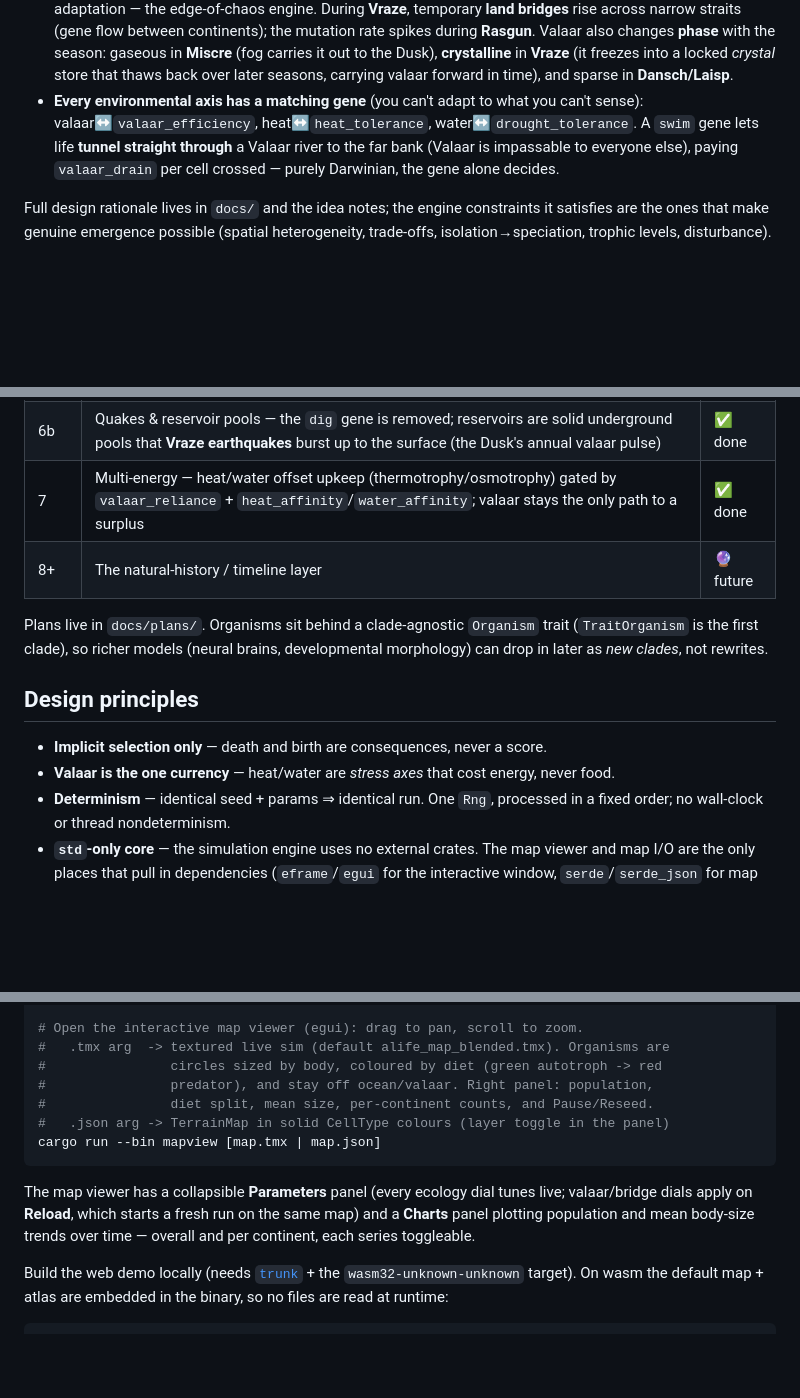
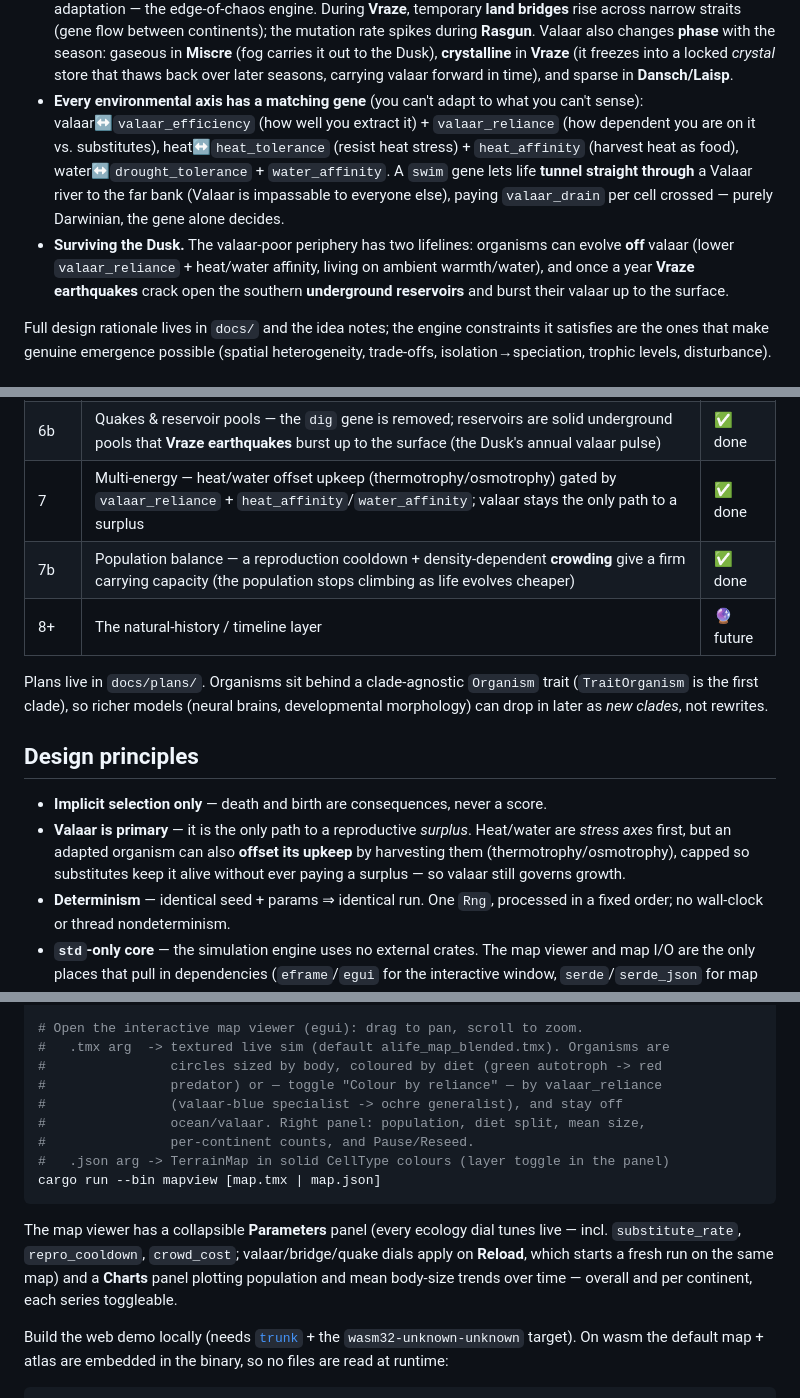
Before and after one commit to Shadowmachete/alife, a Markdown page: README.md, 3 parts joined by grey strips. Rendered like a GitHub page; blank space fills up the shorter version.

Commit message:
docs: README — multi-energy genes, population-balance row, 12-trait genome, quakes module

````diff
--- a/README.md
+++ b/README.md
@@ -34,10 +34,17 @@ are the same resource).
   locked *crystal* store that thaws back over later seasons, carrying valaar
   forward in time), and sparse in **Dansch/Laisp**.
 - **Every environmental axis has a matching gene** (you can't adapt to what you
-  can't sense): valaar↔`valaar_efficiency`, heat↔`heat_tolerance`,
-  water↔`drought_tolerance`. A `swim` gene lets life **tunnel straight through** a
-  Valaar river to the far bank (Valaar is impassable to everyone else), paying
-  `valaar_drain` per cell crossed — purely Darwinian, the gene alone decides.
+  can't sense): valaar↔`valaar_efficiency` (how well you extract it) +
+  `valaar_reliance` (how dependent you are on it vs. substitutes),
+  heat↔`heat_tolerance` (resist heat stress) + `heat_affinity` (harvest heat as
+  food), water↔`drought_tolerance` + `water_affinity`. A `swim` gene lets life
+  **tunnel straight through** a Valaar river to the far bank (Valaar is impassable
+  to everyone else), paying `valaar_drain` per cell crossed — purely Darwinian,
+  the gene alone decides.
+- **Surviving the Dusk.** The valaar-poor periphery has two lifelines: organisms
+  can evolve **off** valaar (lower `valaar_reliance` + heat/water affinity, living
+  on ambient warmth/water), and once a year **Vraze earthquakes** crack open the
+  southern **underground reservoirs** and burst their valaar up to the surface.
 
 Full design rationale lives in `docs/` and the idea notes; the engine constraints
 it satisfies are the ones that make genuine emergence possible (spatial
@@ -56,6 +63,7 @@ heterogeneity, trade-offs, isolation→speciation, trophic levels, disturbance).
 | 6 | Subterranean refuge — underground valaar reservoirs (the crystalline sink) + underground-view flip | ✅ done |
 | 6b | Quakes & reservoir pools — the `dig` gene is removed; reservoirs are solid underground pools that **Vraze earthquakes** burst up to the surface (the Dusk's annual valaar pulse) | ✅ done |
 | 7 | Multi-energy — heat/water offset upkeep (thermotrophy/osmotrophy) gated by `valaar_reliance` + `heat_affinity`/`water_affinity`; valaar stays the only path to a surplus | ✅ done |
+| 7b | Population balance — a reproduction cooldown + density-dependent **crowding** give a firm carrying capacity (the population stops climbing as life evolves cheaper) | ✅ done |
 | 8+ | The natural-history / timeline layer | 🔮 future |
 
 Plans live in `docs/plans/`. Organisms sit behind a clade-agnostic `Organism`
@@ -65,8 +73,10 @@ developmental morphology) can drop in later as *new clades*, not rewrites.
 ## Design principles
 
 - **Implicit selection only** — death and birth are consequences, never a score.
-- **Valaar is the one currency** — heat/water are *stress axes* that cost energy,
-  never food.
+- **Valaar is primary** — it is the only path to a reproductive *surplus*.
+  Heat/water are *stress axes* first, but an adapted organism can also **offset
+  its upkeep** by harvesting them (thermotrophy/osmotrophy), capped so substitutes
+  keep it alive without ever paying a surplus — so valaar still governs growth.
 - **Determinism** — identical seed + params ⇒ identical run. One `Rng`, processed
   in a fixed order; no wall-clock or thread nondeterminism.
 - **`std`-only core** — the simulation engine uses no external crates. The map
@@ -110,15 +120,18 @@ python3 tools/png_to_rgba.py     # bake assets/sheet.png -> assets/sheet.rgba (a
 # Open the interactive map viewer (egui): drag to pan, scroll to zoom.
 #   .tmx arg  -> textured live sim (default alife_map_blended.tmx). Organisms are
 #                circles sized by body, coloured by diet (green autotroph -> red
-#                predator), and stay off ocean/valaar. Right panel: population,
-#                diet split, mean size, per-continent counts, and Pause/Reseed.
+#                predator) or — toggle "Colour by reliance" — by valaar_reliance
+#                (valaar-blue specialist -> ochre generalist), and stay off
+#                ocean/valaar. Right panel: population, diet split, mean size,
+#                per-continent counts, and Pause/Reseed.
 #   .json arg -> TerrainMap in solid CellType colours (layer toggle in the panel)
 cargo run --bin mapview [map.tmx | map.json]
 ```
 
 The map viewer has a collapsible **Parameters** panel (every ecology dial tunes
-live; valaar/bridge dials apply on **Reload**, which starts a fresh run on the
-same map) and a **Charts** panel plotting population and mean body-size trends
+live — incl. `substitute_rate`, `repro_cooldown`, `crowd_cost`; valaar/bridge/quake
+dials apply on **Reload**, which starts a fresh run on the same map) and a
+**Charts** panel plotting population and mean body-size trends
 over time — overall and per continent, each series toggleable.
 
 Build the web demo locally (needs [`trunk`](https://trunkrs.dev) + the
````
Also changed, not shown: other parts of README.md (+4 -2 lines).
